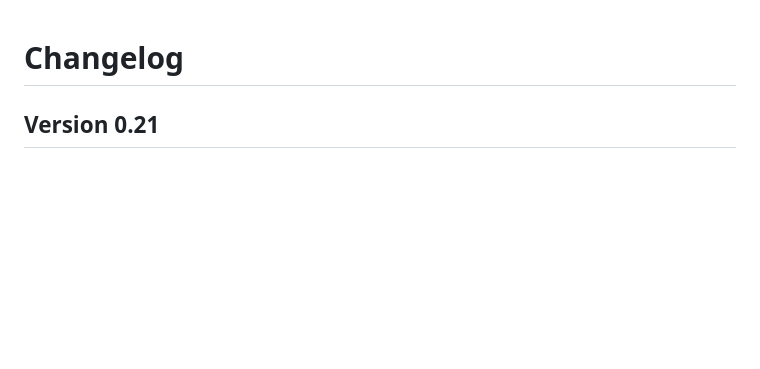
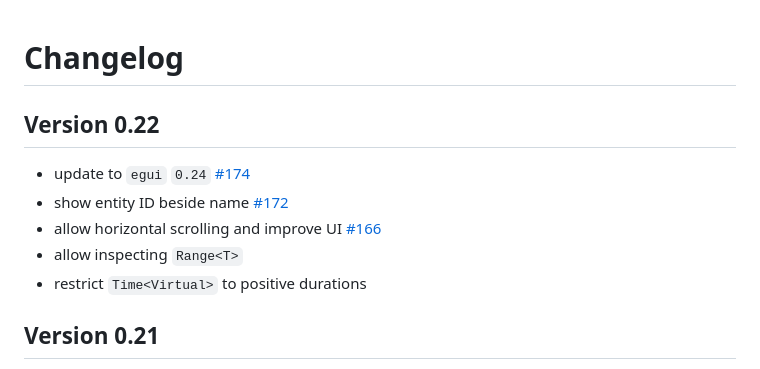
Before and after one commit to jakobhellermann/bevy-inspector-egui, a Markdown page: docs/CHANGELOG.md, the part around the change. GitHub-like rendering; blank space fills up the shorter version.

Commit message:
changelog

```diff
--- a/docs/CHANGELOG.md
+++ b/docs/CHANGELOG.md
@@ -1,4 +1,11 @@
 # Changelog
+
+## Version 0.22
+- update to `egui` `0.24` [#174](https://github.com/jakobhellermann/bevy-inspector-egui/pull/174)
+- show entity ID beside name [#172](https://github.com/jakobhellermann/bevy-inspector-egui/pull/172)
+- allow horizontal scrolling and improve UI [#166](https://github.com/jakobhellermann/bevy-inspector-egui/pull/166)
+- allow inspecting `Range<T>`
+- restrict `Time<Virtual>` to positive durations
 
 ## Version 0.21
 - update to bevy `0.12` (@raffaeleragni, https://github.com/jakobhellermann/bevy-inspector-egui/pull/157)
```
